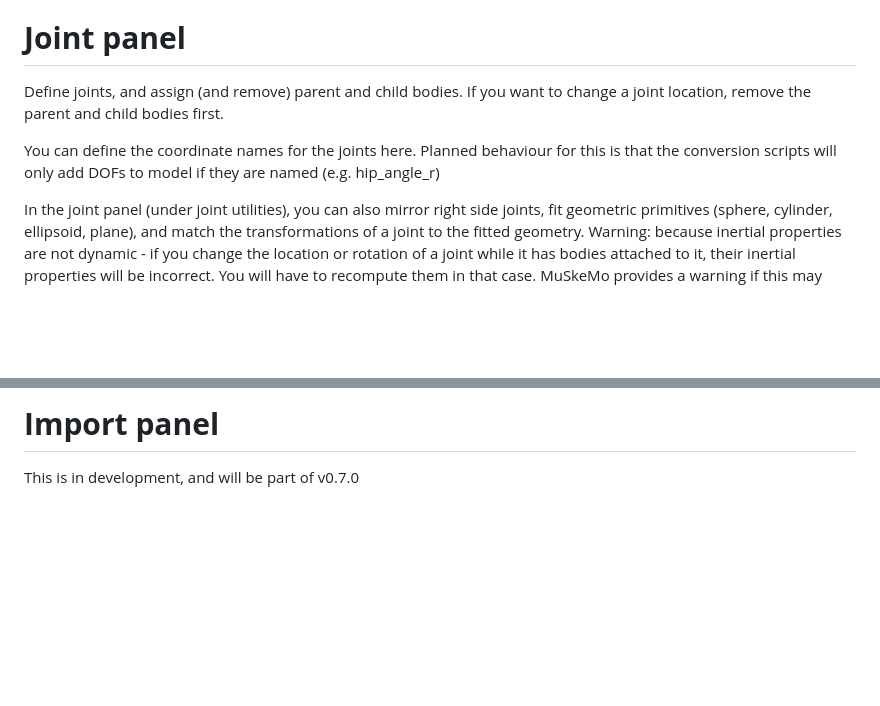
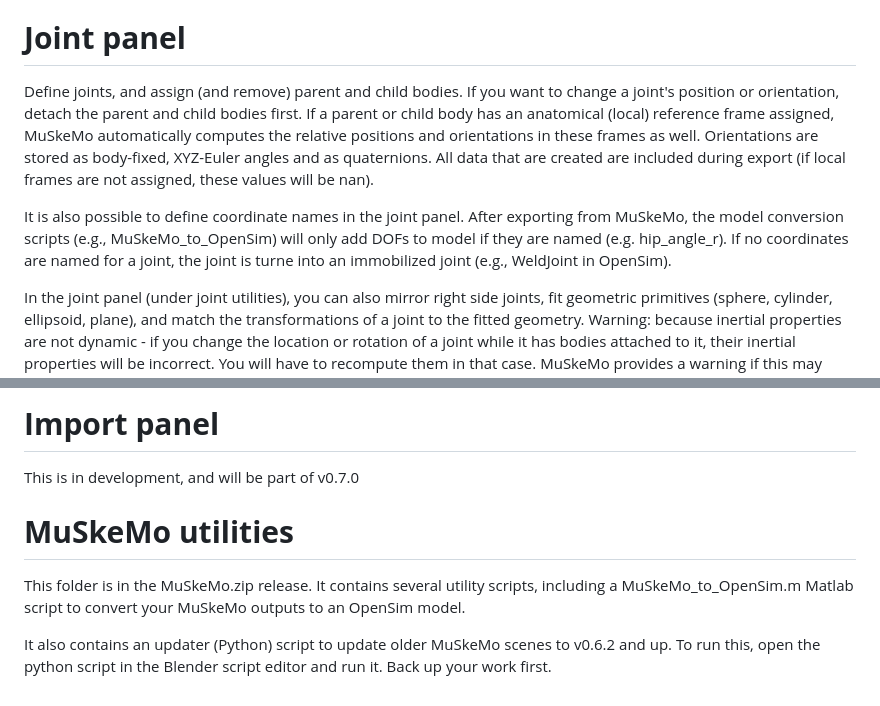
Before and after one commit to PashavanBijlert/MuSkeMo, a Markdown page: README.md, 2 parts joined by grey strips. Rendered like a GitHub page; blank space fills up the shorter version.

```diff
--- a/README.md
+++ b/README.md
@@ -24,9 +24,9 @@ In this panel, you can also attach visualization geometry (eg., bone meshes) to
 
 # **Joint panel**
 
-Define joints, and assign (and remove) parent and child bodies. If you want to change a joint location, remove the parent and child bodies first.
+Define joints, and assign (and remove) parent and child bodies. If you want to change a joint's position or orientation, detach the parent and child bodies first. If a parent or child body has an anatomical (local) reference frame assigned, MuSkeMo automatically computes the relative positions and orientations in these frames as well. Orientations are stored as body-fixed, XYZ-Euler angles and as quaternions. All data that are created are included during export (if local frames are not assigned, these values will be nan).
 
-You can define the coordinate names for the joints here. Planned behaviour for this is that the conversion scripts will only add DOFs to model if they are named (e.g. hip_angle_r)
+It is also possible to define coordinate names in the joint panel. After exporting from MuSkeMo, the model conversion scripts (e.g., MuSkeMo_to_OpenSim) will only add DOFs to model if they are named (e.g. hip_angle_r). If no coordinates are named for a joint, the joint is turne into an immobilized joint (e.g., WeldJoint in OpenSim).
 
 In the joint panel (under joint utilities), you can also mirror right side joints, fit geometric primitives (sphere, cylinder, ellipsoid, plane), and match the transformations of a joint to the fitted geometry. Warning: because inertial properties are not dynamic - if you change the location or rotation of a joint while it has bodies attached to it, their inertial properties will be incorrect. You will have to recompute them in that case. MuSkeMo provides a warning if this may have occured.
 
@@ -62,3 +62,9 @@ Under export options, it is possible to configure other text-based filetypes for
 # **Import panel**
 
 This is in development, and will be part of v0.7.0
+
+# **MuSkeMo utilities**
+
+This folder is in the MuSkeMo.zip release. It contains several utility scripts, including a MuSkeMo_to_OpenSim.m Matlab script to convert your MuSkeMo outputs to an OpenSim model.
+
+It also contains an updater (Python) script to update older MuSkeMo scenes to v0.6.2 and up. To run this, open the python script in the Blender script editor and run it. Back up your work first.
```
